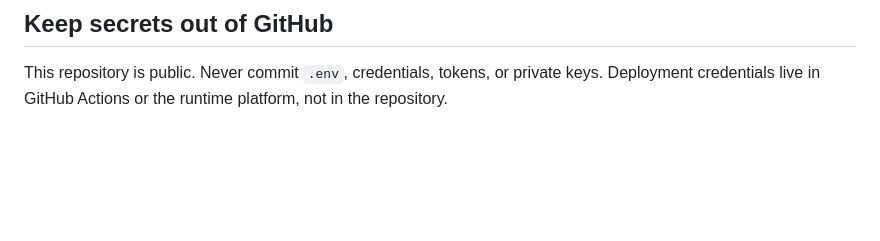
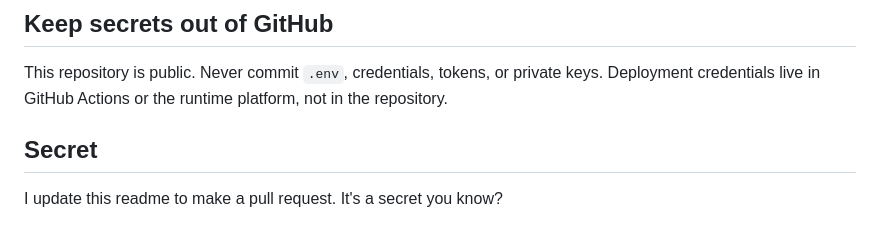
Before and after one commit to cs403bkk-2026/spacey, a Markdown page: README.md, the part around the change. Drawn GitHub-style; blank space fills up the shorter version.

Commit message:
docs(readme): add secret message

```diff
--- a/README.md
+++ b/README.md
@@ -125,3 +125,6 @@ Do not wait for the kickoff meeting.
 
 This repository is public. Never commit `.env`, credentials, tokens, or private keys. Deployment
 credentials live in GitHub Actions or the runtime platform, not in the repository.
+
+## Secret
+I update this readme to make a pull request. It's a secret you know?
```
